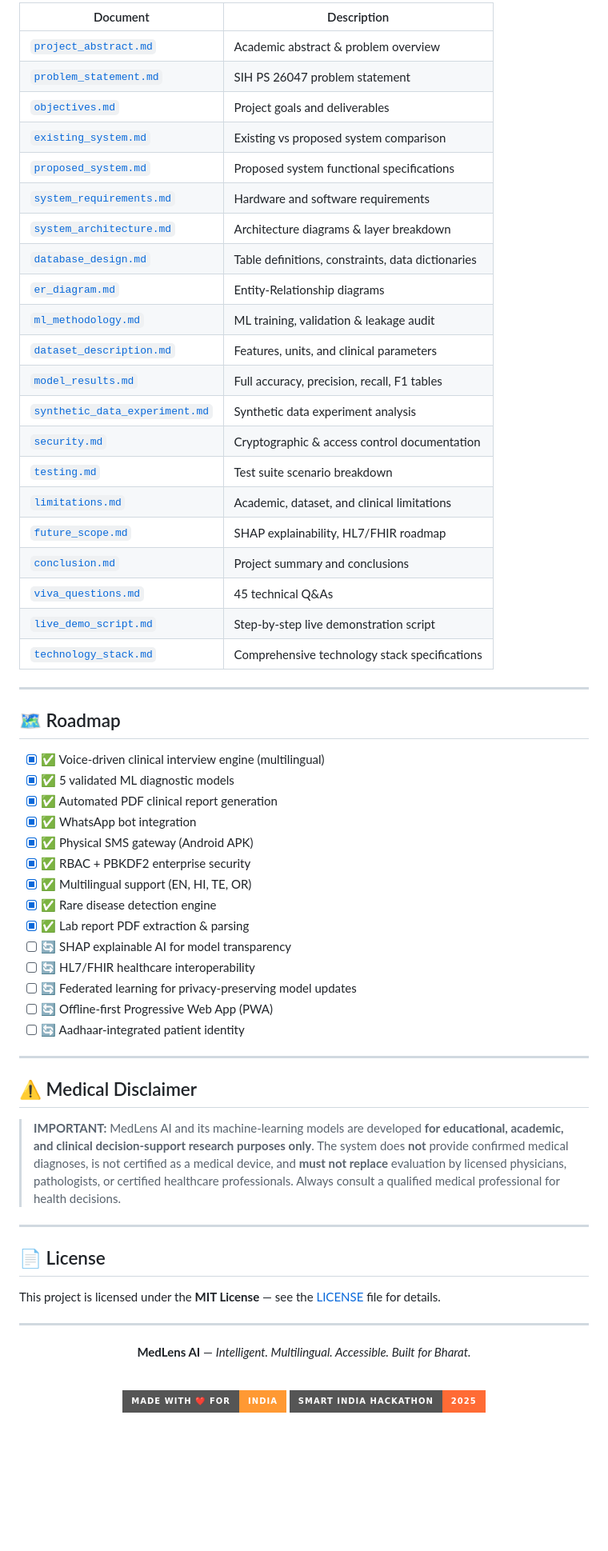
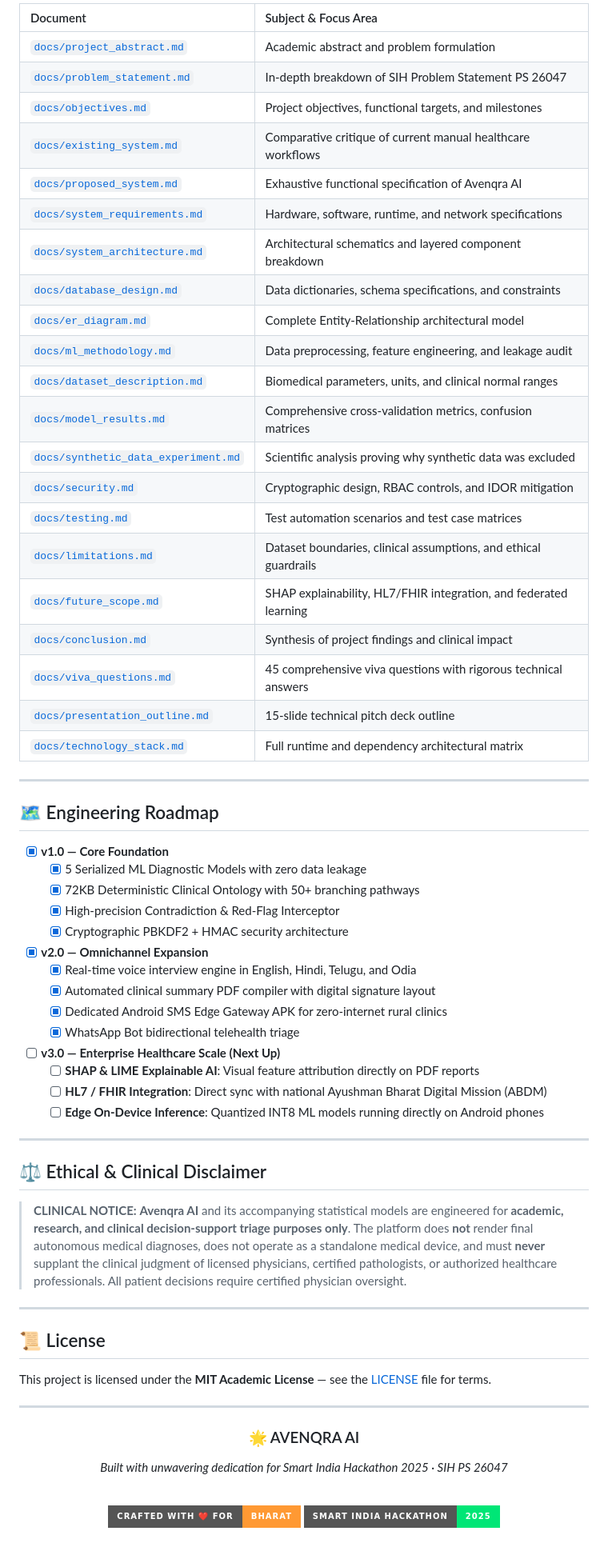
Before and after one commit to hirankotini1/medlens-ai, a Markdown page: README.md, the part around one of its changes. Shown at 80% size. Drawn GitHub-style; folded sections open; badges without logos; blank space fills up the shorter version.

```diff
--- a/README.md
+++ b/README.md
@@ -396,70 +371,71 @@ Comprehensive technical documentation is available in `docs/`:
 
-| Document | Description |
-|----------|-------------|
-| [`project_abstract.md`](docs/project_abstract.md) | Academic abstract & problem overview |
-| [`problem_statement.md`](docs/problem_statement.md) | SIH PS 26047 problem statement |
-| [`objectives.md`](docs/objectives.md) | Project goals and deliverables |
-| [`existing_system.md`](docs/existing_system.md) | Existing vs proposed system comparison |
-| [`proposed_system.md`](docs/proposed_system.md) | Proposed system functional specifications |
-| [`system_requirements.md`](docs/system_requirements.md) | Hardware and software requirements |
-| [`system_architecture.md`](docs/system_architecture.md) | Architecture diagrams & layer breakdown |
-| [`database_design.md`](docs/database_design.md) | Table definitions, constraints, data dictionaries |
-| [`er_diagram.md`](docs/er_diagram.md) | Entity-Relationship diagrams |
-| [`ml_methodology.md`](docs/ml_methodology.md) | ML training, validation & leakage audit |
-| [`dataset_description.md`](docs/dataset_description.md) | Features, units, and clinical parameters |
-| [`model_results.md`](docs/model_results.md) | Full accuracy, precision, recall, F1 tables |
-| [`synthetic_data_experiment.md`](docs/synthetic_data_experiment.md) | Synthetic data experiment analysis |
-| [`security.md`](docs/security.md) | Cryptographic & access control documentation |
-| [`testing.md`](docs/testing.md) | Test suite scenario breakdown |
-| [`limitations.md`](docs/limitations.md) | Academic, dataset, and clinical limitations |
-| [`future_scope.md`](docs/future_scope.md) | SHAP explainability, HL7/FHIR roadmap |
-| [`conclusion.md`](docs/conclusion.md) | Project summary and conclusions |
-| [`viva_questions.md`](docs/viva_questions.md) | 45 technical Q&As |
-| [`live_demo_script.md`](docs/live_demo_script.md) | Step-by-step live demonstration script |
-| [`technology_stack.md`](docs/technology_stack.md) | Comprehensive technology stack specifications |
+| Document | Subject & Focus Area |
+|:---|:---|
+| [`docs/project_abstract.md`](docs/project_abstract.md) | Academic abstract and problem formulation |
+| [`docs/problem_statement.md`](docs/problem_statement.md) | In-depth breakdown of SIH Problem Statement PS 26047 |
+| [`docs/objectives.md`](docs/objectives.md) | Project objectives, functional targets, and milestones |
+| [`docs/existing_system.md`](docs/existing_system.md) | Comparative critique of current manual healthcare workflows |
+| [`docs/proposed_system.md`](docs/proposed_system.md) | Exhaustive functional specification of Avenqra AI |
+| [`docs/system_requirements.md`](docs/system_requirements.md) | Hardware, software, runtime, and network specifications |
+| [`docs/system_architecture.md`](docs/system_architecture.md) | Architectural schematics and layered component breakdown |
+| [`docs/database_design.md`](docs/database_design.md) | Data dictionaries, schema specifications, and constraints |
+| [`docs/er_diagram.md`](docs/er_diagram.md) | Complete Entity-Relationship architectural model |
+| [`docs/ml_methodology.md`](docs/ml_methodology.md) | Data preprocessing, feature engineering, and leakage audit |
+| [`docs/dataset_description.md`](docs/dataset_description.md) | Biomedical parameters, units, and clinical normal ranges |
+| [`docs/model_results.md`](docs/model_results.md) | Comprehensive cross-validation metrics, confusion matrices |
+| [`docs/synthetic_data_experiment.md`](docs/synthetic_data_experiment.md) | Scientific analysis proving why synthetic data was excluded |
+| [`docs/security.md`](docs/security.md) | Cryptographic design, RBAC controls, and IDOR mitigation |
+| [`docs/testing.md`](docs/testing.md) | Test automation scenarios and test case matrices |
+| [`docs/limitations.md`](docs/limitations.md) | Dataset boundaries, clinical assumptions, and ethical guardrails |
+| [`docs/future_scope.md`](docs/future_scope.md) | SHAP explainability, HL7/FHIR integration, and federated learning |
+| [`docs/conclusion.md`](docs/conclusion.md) | Synthesis of project findings and clinical impact |
+| [`docs/viva_questions.md`](docs/viva_questions.md) | 45 comprehensive viva questions with rigorous technical answers |
+| [`docs/presentation_outline.md`](docs/presentation_outline.md) | 15-slide technical pitch deck outline |
+| [`docs/technology_stack.md`](docs/technology_stack.md) | Full runtime and dependency architectural matrix |
 
 </details>
 
 ---
 
-## 🗺️ Roadmap
+## 🗺️ Engineering Roadmap
 
-- [x] ✅ Voice-driven clinical interview engine (multilingual)
-- [x] ✅ 5 validated ML diagnostic models
-- [x] ✅ Automated PDF clinical report generation
-- [x] ✅ WhatsApp bot integration
-- [x] ✅ Physical SMS gateway (Android APK)
-- [x] ✅ RBAC + PBKDF2 enterprise security
-- [x] ✅ Multilingual support (EN, HI, TE, OR)
-- [x] ✅ Rare disease detection engine
-- [x] ✅ Lab report PDF extraction & parsing
-- [ ] 🔄 SHAP explainable AI for model transparency
-- [ ] 🔄 HL7/FHIR healthcare interoperability
-- [ ] 🔄 Federated learning for privacy-preserving model updates
-- [ ] 🔄 Offline-first Progressive Web App (PWA)
-- [ ] 🔄 Aadhaar-integrated patient identity
+- [x] **v1.0 — Core Foundation**
+  - [x] 5 Serialized ML Diagnostic Models with zero data leakage
+  - [x] 72KB Deterministic Clinical Ontology with 50+ branching pathways
+  - [x] High-precision Contradiction & Red-Flag Interceptor
+  - [x] Cryptographic PBKDF2 + HMAC security architecture
+- [x] **v2.0 — Omnichannel Expansion**
+  - [x] Real-time voice interview engine in English, Hindi, Telugu, and Odia
+  - [x] Automated clinical summary PDF compiler with digital signature layout
+  - [x] Dedicated Android SMS Edge Gateway APK for zero-internet rural clinics
+  - [x] WhatsApp Bot bidirectional telehealth triage
+- [ ] **v3.0 — Enterprise Healthcare Scale (Next Up)**
+  - [ ] **SHAP & LIME Explainable AI**: Visual feature attribution directly on PDF reports
+  - [ ] **HL7 / FHIR Integration**: Direct sync with national Ayushman Bharat Digital Mission (ABDM)
+  - [ ] **Edge On-Device Inference**: Quantized INT8 ML models running directly on Android phones
 
 ---
 
-## ⚠️ Medical Disclaimer
+## ⚖️ Ethical & Clinical Disclaimer
 
-> **IMPORTANT:** MedLens AI and its machine-learning models are developed **for educational, academic, and clinical decision-support research purposes only**. The system does **not** provide confirmed medical diagnoses, is not certified as a medical device, and **must not replace** evaluation by licensed physicians, pathologists, or certified healthcare professionals. Always consult a qualified medical professional for health decisions.
+> **CLINICAL NOTICE:** **Avenqra AI** and its accompanying statistical models are engineered for **academic, research, and clinical decision-support triage purposes only**. The platform does **not** render final autonomous medical diagnoses, does not operate as a standalone medical device, and must **never** supplant the clinical judgment of licensed physicians, certified pathologists, or authorized healthcare professionals. All patient decisions require certified physician oversight.
 
 ---
 
-## 📄 License
+## 📜 License
 
-This project is licensed under the **MIT License** — see the [LICENSE](LICENSE) file for details.
+This project is licensed under the **MIT Academic License** — see the [LICENSE](LICENSE) file for terms.
 
 ---
 
 <div align="center">
 
-**MedLens AI** — *Intelligent. Multilingual. Accessible. Built for Bharat.*
+### 🌟 AVENQRA AI
+*Built with unwavering dedication for Smart India Hackathon 2025 · SIH PS 26047*
 
 <br/>
 
-[![Made with love for India](https://img.shields.io/badge/Made%20with%20%E2%9D%A4%EF%B8%8F%20for-India-FF9933?style=for-the-badge)](https://github.com/hirankotini1/medlens-ai)
-[![SIH 2025](https://img.shields.io/badge/Smart%20India%20Hackathon-2025-FF6B35?style=for-the-badge)](https://sih.gov.in)
+[![Made with Pride in India](https://img.shields.io/badge/Crafted%20with%20%E2%9D%A4%EF%B8%8F%20for-Bharat-FF9933?style=for-the-badge)](https://github.com/hirankotini1/medlens-ai)
+[![SIH 2025](https://img.shields.io/badge/Smart%20India%20Hackathon-2025-00E676?style=for-the-badge)](https://sih.gov.in)
 
 </div>
```
Also changed, not shown: other parts of README.md (+314 -339 lines), docs/avenqra_architecture.jpg (added), docs/avenqra_banner.jpg (added), docs/avenqra_dashboard.jpg (added), docs/avenqra_pipeline.jpg (added).
